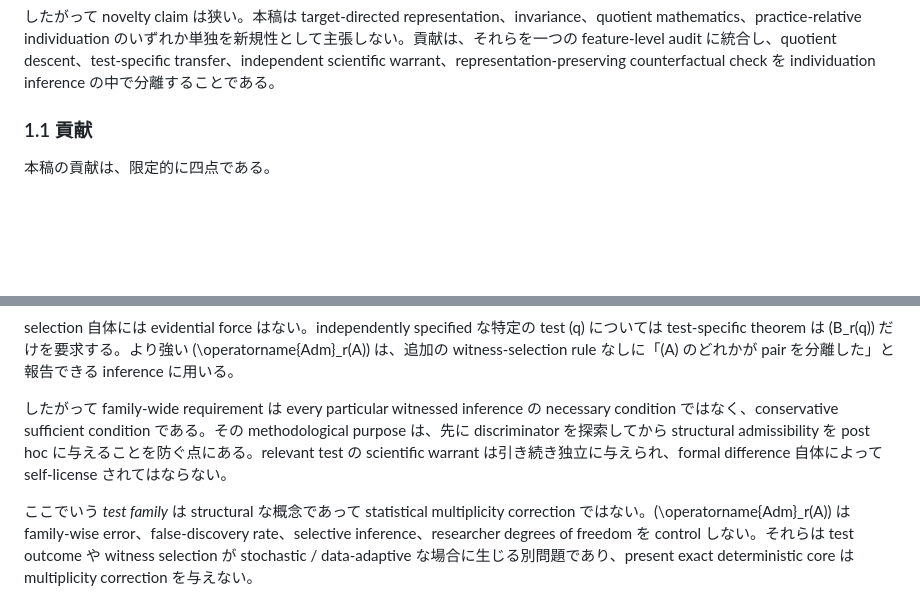
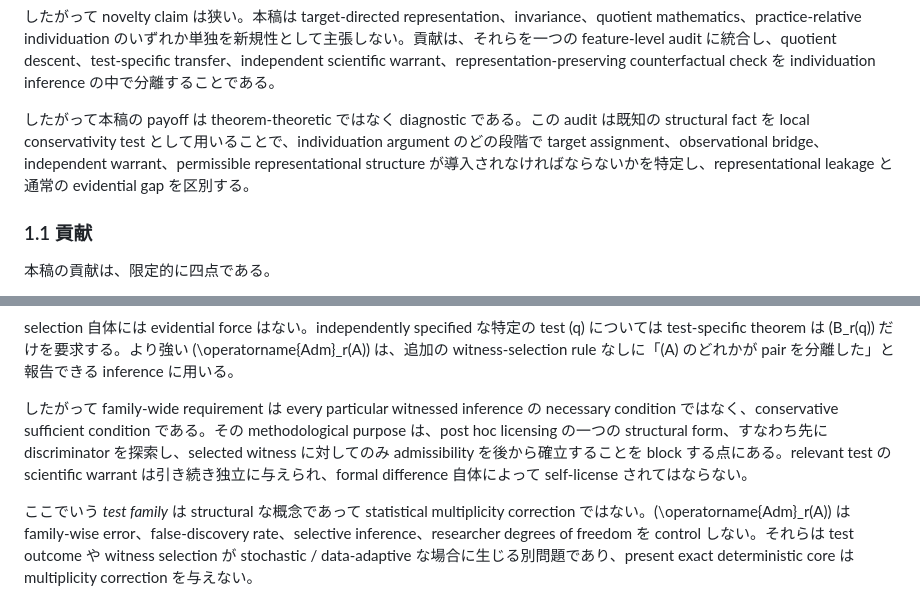
Before and after one commit to rinsakamo/relay-theory, a Markdown page: paper/paper-1-draft-ja.md, 2 parts joined by grey strips. Drawn GitHub-style; blank space fills up the shorter version.

Commit message:
Synchronize final Japanese minor edits

```diff
--- a/paper/paper-1-draft-ja.md
+++ b/paper/paper-1-draft-ja.md
@@ -64,6 +64,8 @@ formal artifact が扱うのは第一の層だけである。それは structura
 bibliographic case だけなら、これは bookkeeping や data integration の話に見えるかもしれない。そこで Section 3 では molecular counting を cross-domain scientific stress test として用いる。その後、同じ区別を evidence synthesis に戻し、report、study、estimate、independent evidence unit を混同してはならないことを示す。流れは意図的である。直感的な record linkage から experimental measurement へ進み、最後に literature-scale inference へ戻る。
 
 したがって novelty claim は狭い。本稿は target-directed representation、invariance、quotient mathematics、practice-relative individuation のいずれか単独を新規性として主張しない。貢献は、それらを一つの feature-level audit に統合し、quotient descent、test-specific transfer、independent scientific warrant、representation-preserving counterfactual check を individuation inference の中で分離することである。
+
+したがって本稿の payoff は theorem-theoretic ではなく diagnostic である。この audit は既知の structural fact を local conservativity test として用いることで、individuation argument のどの段階で target assignment、observational bridge、independent warrant、permissible representational structure が導入されなければならないかを特定し、representational leakage と通常の evidential gap を区別する。
 
 ### 1.1 貢献
 
@@ -248,7 +250,7 @@ r(a)\neq r(b)
 
 selection 自体には evidential force はない。independently specified な特定の test \(q\) については test-specific theorem は \(B_r(q)\) だけを要求する。より強い \(\operatorname{Adm}_r(A)\) は、追加の witness-selection rule なしに「\(A\) のどれかが pair を分離した」と報告できる inference に用いる。
 
-したがって family-wide requirement は every particular witnessed inference の necessary condition ではなく、conservative sufficient condition である。その methodological purpose は、先に discriminator を探索してから structural admissibility を post hoc に与えることを防ぐ点にある。relevant test の scientific warrant は引き続き独立に与えられ、formal difference 自体によって self-license されてはならない。
+したがって family-wide requirement は every particular witnessed inference の necessary condition ではなく、conservative sufficient condition である。その methodological purpose は、post hoc licensing の一つの structural form、すなわち先に discriminator を探索し、selected witness に対してのみ admissibility を後から確立することを block する点にある。relevant test の scientific warrant は引き続き独立に与えられ、formal difference 自体によって self-license されてはならない。
 
 ここでいう *test family* は structural な概念であって statistical multiplicity correction ではない。\(\operatorname{Adm}_r(A)\) は family-wise error、false-discovery rate、selective inference、researcher degrees of freedom を control しない。それらは test outcome や witness selection が stochastic / data-adaptive な場合に生じる別問題であり、present exact deterministic core は multiplicity correction を与えない。
 
```
